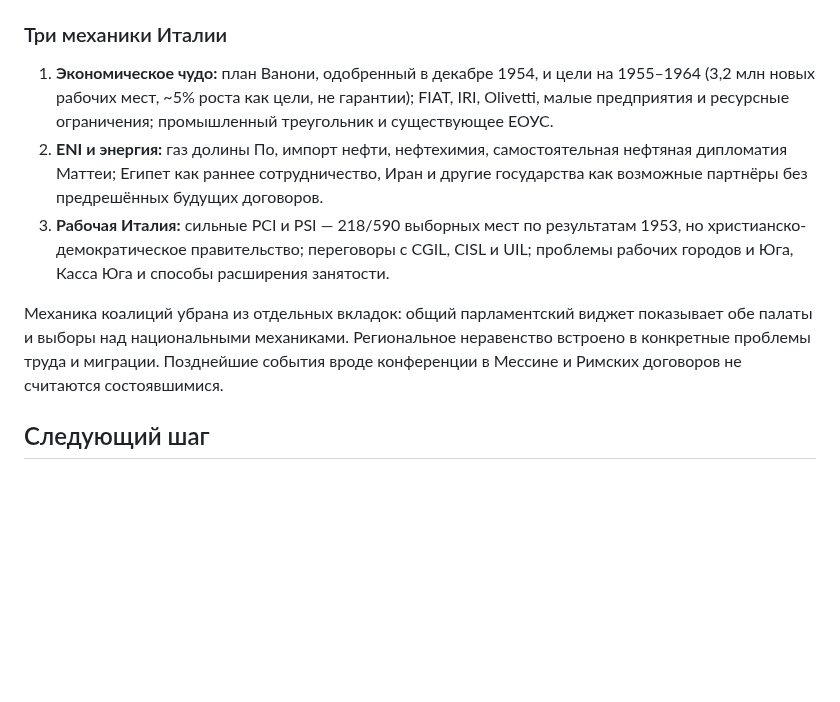
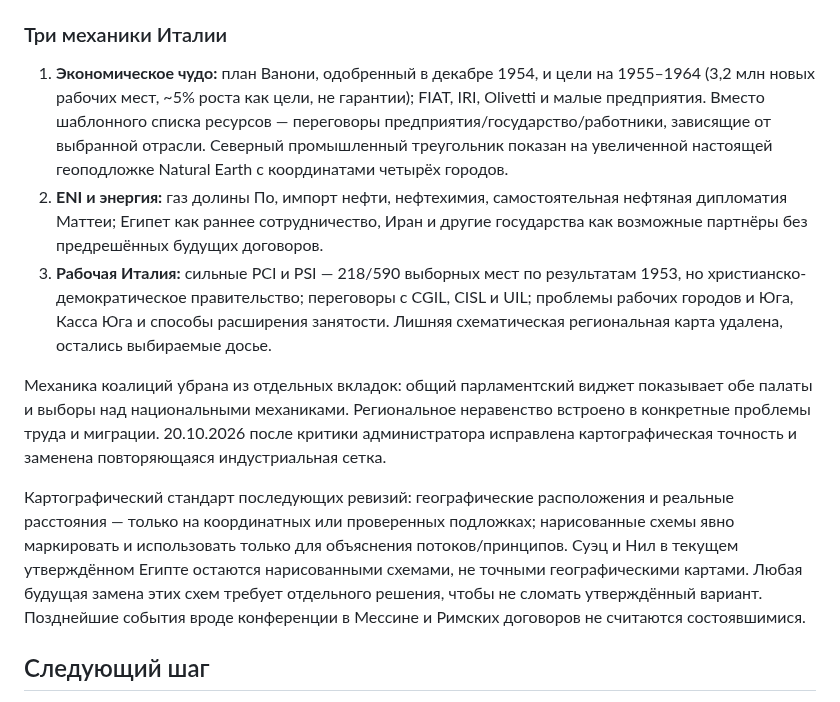
Before and after one commit to ivgl/VPG1955, a Markdown page: docs/COUNTRY_MECHANICS_STATUS.md, the part around the change. Drawn GitHub-style; blank space fills up the shorter version.

Commit message:
Document Italy map accuracy fix and distinct tripartite economic gameplay

```diff
--- a/docs/COUNTRY_MECHANICS_STATUS.md
+++ b/docs/COUNTRY_MECHANICS_STATUS.md
@@ -73,11 +73,13 @@
 - `css/ita-v2.css` — отдельный визуальный дизайн.
 
 ### Три механики Италии
-1. **Экономическое чудо:** план Ванони, одобренный в декабре 1954, и цели на 1955–1964 (3,2 млн новых рабочих мест, ~5% роста как цели, не гарантии); FIAT, IRI, Olivetti, малые предприятия и ресурсные ограничения; промышленный треугольник и существующее ЕОУС.
+1. **Экономическое чудо:** план Ванони, одобренный в декабре 1954, и цели на 1955–1964 (3,2 млн новых рабочих мест, ~5% роста как цели, не гарантии); FIAT, IRI, Olivetti и малые предприятия. Вместо шаблонного списка ресурсов — переговоры предприятия/государство/работники, зависящие от выбранной отрасли. Северный промышленный треугольник показан на увеличенной настоящей геоподложке Natural Earth с координатами четырёх городов.
 2. **ENI и энергия:** газ долины По, импорт нефти, нефтехимия, самостоятельная нефтяная дипломатия Маттеи; Египет как раннее сотрудничество, Иран и другие государства как возможные партнёры без предрешённых будущих договоров.
-3. **Рабочая Италия:** сильные PCI и PSI — 218/590 выборных мест по результатам 1953, но христианско-демократическое правительство; переговоры с CGIL, CISL и UIL; проблемы рабочих городов и Юга, Касса Юга и способы расширения занятости.
+3. **Рабочая Италия:** сильные PCI и PSI — 218/590 выборных мест по результатам 1953, но христианско-демократическое правительство; переговоры с CGIL, CISL и UIL; проблемы рабочих городов и Юга, Касса Юга и способы расширения занятости. Лишняя схематическая региональная карта удалена, остались выбираемые досье.
 
-Механика коалиций убрана из отдельных вкладок: общий парламентский виджет показывает обе палаты и выборы над национальными механиками. Региональное неравенство встроено в конкретные проблемы труда и миграции. Позднейшие события вроде конференции в Мессине и Римских договоров не считаются состоявшимися.
+Механика коалиций убрана из отдельных вкладок: общий парламентский виджет показывает обе палаты и выборы над национальными механиками. Региональное неравенство встроено в конкретные проблемы труда и миграции. 20.10.2026 после критики администратора исправлена картографическая точность и заменена повторяющаяся индустриальная сетка.
+
+Картографический стандарт последующих ревизий: географические расположения и реальные расстояния — только на координатных или проверенных подложках; нарисованные схемы явно маркировать и использовать только для объяснения потоков/принципов. Суэц и Нил в текущем утверждённом Египте остаются нарисованными схемами, не точными географическими картами. Любая будущая замена этих схем требует отдельного решения, чтобы не сломать утверждённый вариант. Позднейшие события вроде конференции в Мессине и Римских договоров не считаются состоявшимися.
 
 ## Следующий шаг
 Администратор просматривает новую Италию. Утверждено **10 из 12** стран, Италия ожидает отдельного согласования. Официальное состояние в `ivgl/VPG1955-state` и `HEAD.json` не менялось.
```
